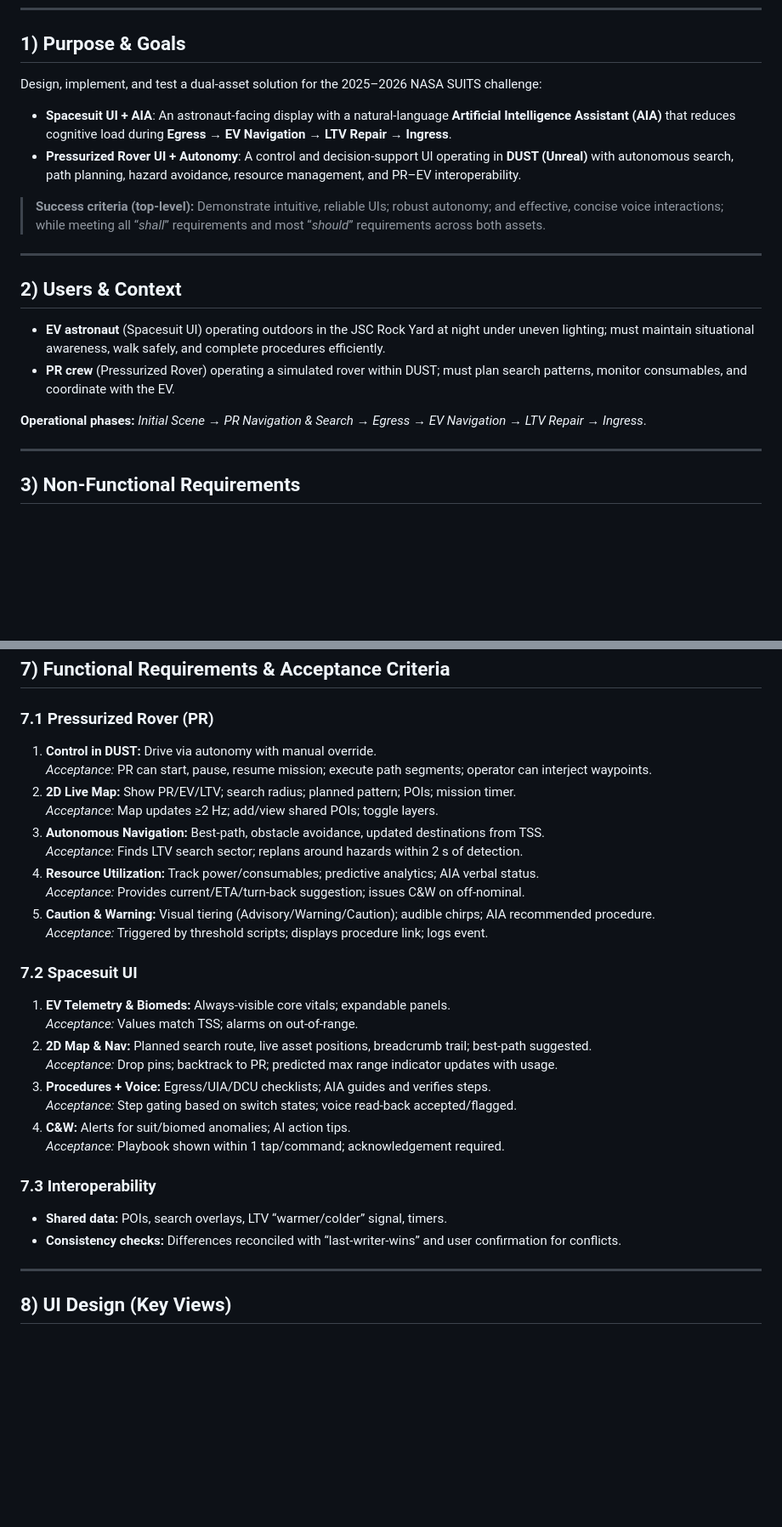
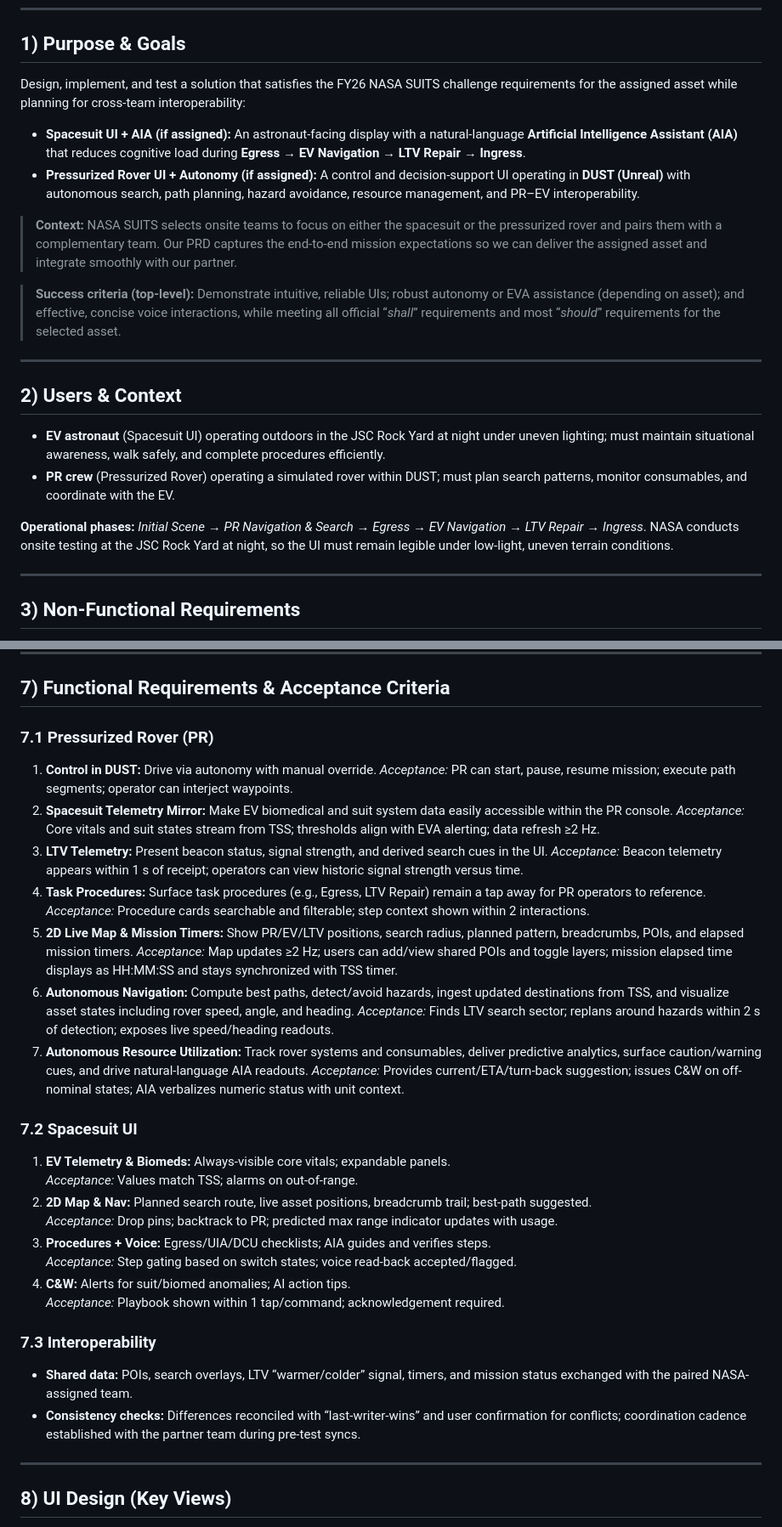
Before and after one commit to nasa-suits-challenge/suits-2026, a Markdown page: docs/prd.md, 2 parts joined by grey strips. Shown: that part at 85% size. GitHub-like rendering; blank space fills up the shorter version.

Commit message:
Align docs with FY26 NASA SUITS guidance

```diff
--- a/docs/prd.md
+++ b/docs/prd.md
@@ -7,11 +7,13 @@
 ---
 
 ## 1) Purpose & Goals
-Design, implement, and test a dual-asset solution for the 2025–2026 NASA SUITS challenge:
-- **Spacesuit UI + AIA**: An astronaut-facing display with a natural-language **Artificial Intelligence Assistant (AIA)** that reduces cognitive load during **Egress → EV Navigation → LTV Repair → Ingress**.
-- **Pressurized Rover UI + Autonomy**: A control and decision-support UI operating in **DUST (Unreal)** with autonomous search, path planning, hazard avoidance, resource management, and PR–EV interoperability.
+Design, implement, and test a solution that satisfies the FY26 NASA SUITS challenge requirements for the assigned asset while planning for cross-team interoperability:
+- **Spacesuit UI + AIA (if assigned):** An astronaut-facing display with a natural-language **Artificial Intelligence Assistant (AIA)** that reduces cognitive load during **Egress → EV Navigation → LTV Repair → Ingress**.
+- **Pressurized Rover UI + Autonomy (if assigned):** A control and decision-support UI operating in **DUST (Unreal)** with autonomous search, path planning, hazard avoidance, resource management, and PR–EV interoperability.
 
-> **Success criteria (top-level):** Demonstrate intuitive, reliable UIs; robust autonomy; and effective, concise voice interactions; while meeting all “_shall_” requirements and most “_should_” requirements across both assets.
+> **Context:** NASA SUITS selects onsite teams to focus on either the spacesuit or the pressurized rover and pairs them with a complementary team. Our PRD captures the end-to-end mission expectations so we can deliver the assigned asset and integrate smoothly with our partner.
+
+> **Success criteria (top-level):** Demonstrate intuitive, reliable UIs; robust autonomy or EVA assistance (depending on asset); and effective, concise voice interactions, while meeting all official “_shall_” requirements and most “_should_” requirements for the selected asset.
 
 ---
 
@@ -19,7 +21,7 @@ Design, implement, and test a dual-asset solution for the 2025–2026 NASA SUITS
 - **EV astronaut** (Spacesuit UI) operating outdoors in the JSC Rock Yard at night under uneven lighting; must maintain situational awareness, walk safely, and complete procedures efficiently.
 - **PR crew** (Pressurized Rover) operating a simulated rover within DUST; must plan search patterns, monitor consumables, and coordinate with the EV.
 
-**Operational phases:** _Initial Scene_ → _PR Navigation & Search_ → _Egress_ → _EV Navigation_ → _LTV Repair_ → _Ingress_.
+**Operational phases:** _Initial Scene_ → _PR Navigation & Search_ → _Egress_ → _EV Navigation_ → _LTV Repair_ → _Ingress_. NASA conducts onsite testing at the JSC Rock Yard at night, so the UI must remain legible under low-light, uneven terrain conditions.
 
 ---
 
@@ -68,14 +70,18 @@ Design, implement, and test a dual-asset solution for the 2025–2026 NASA SUITS
 ### 7.1 Pressurized Rover (PR)
 1. **Control in DUST:** Drive via autonomy with manual override.
    _Acceptance:_ PR can start, pause, resume mission; execute path segments; operator can interject waypoints.
-2. **2D Live Map:** Show PR/EV/LTV; search radius; planned pattern; POIs; mission timer.
-   _Acceptance:_ Map updates ≥2 Hz; add/view shared POIs; toggle layers.
-3. **Autonomous Navigation:** Best‑path, obstacle avoidance, updated destinations from TSS.
-   _Acceptance:_ Finds LTV search sector; replans around hazards within 2 s of detection.
-4. **Resource Utilization:** Track power/consumables; predictive analytics; AIA verbal status.
-   _Acceptance:_ Provides current/ETA/turn‑back suggestion; issues C&W on off‑nominal.
-5. **Caution & Warning:** Visual tiering (Advisory/Warning/Caution); audible chirps; AIA recommended procedure.
-   _Acceptance:_ Triggered by threshold scripts; displays procedure link; logs event.
+2. **Spacesuit Telemetry Mirror:** Make EV biomedical and suit system data easily accessible within the PR console.
+   _Acceptance:_ Core vitals and suit states stream from TSS; thresholds align with EVA alerting; data refresh ≥2 Hz.
+3. **LTV Telemetry:** Present beacon status, signal strength, and derived search cues in the UI.
+   _Acceptance:_ Beacon telemetry appears within 1 s of receipt; operators can view historic signal strength versus time.
+4. **Task Procedures:** Surface task procedures (e.g., Egress, LTV Repair) remain a tap away for PR operators to reference.
+   _Acceptance:_ Procedure cards searchable and filterable; step context shown within 2 interactions.
+5. **2D Live Map & Mission Timers:** Show PR/EV/LTV positions, search radius, planned pattern, breadcrumbs, POIs, and elapsed mission timers.
+   _Acceptance:_ Map updates ≥2 Hz; users can add/view shared POIs and toggle layers; mission elapsed time displays as HH:MM:SS and stays synchronized with TSS timer.
+6. **Autonomous Navigation:** Compute best paths, detect/avoid hazards, ingest updated destinations from TSS, and visualize asset states including rover speed, angle, and heading.
+   _Acceptance:_ Finds LTV search sector; replans around hazards within 2 s of detection; exposes live speed/heading readouts.
+7. **Autonomous Resource Utilization:** Track rover systems and consumables, deliver predictive analytics, surface caution/warning cues, and drive natural-language AIA readouts.
+   _Acceptance:_ Provides current/ETA/turn-back suggestion; issues C&W on off-nominal states; AIA verbalizes numeric status with unit context.
 
 ### 7.2 Spacesuit UI
 1. **EV Telemetry & Biomeds:** Always‑visible core vitals; expandable panels.
@@ -88,8 +94,8 @@ Design, implement, and test a dual-asset solution for the 2025–2026 NASA SUITS
    _Acceptance:_ Playbook shown within 1 tap/command; acknowledgement required.
 
 ### 7.3 Interoperability
-- **Shared data:** POIs, search overlays, LTV “warmer/colder” signal, timers.
-- **Consistency checks:** Differences reconciled with “last‑writer‑wins” and user confirmation for conflicts.
+- **Shared data:** POIs, search overlays, LTV “warmer/colder” signal, timers, and mission status exchanged with the paired NASA-assigned team.
+- **Consistency checks:** Differences reconciled with “last‑writer‑wins” and user confirmation for conflicts; coordination cadence established with the partner team during pre-test syncs.
 
 ---
 
```
Also changed, not shown: docs/implementation.md (+5 -0 lines).
